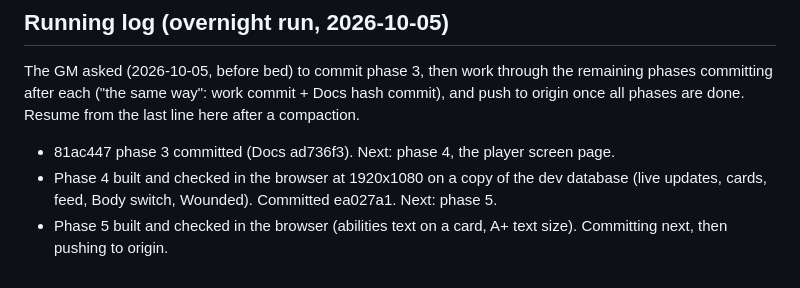
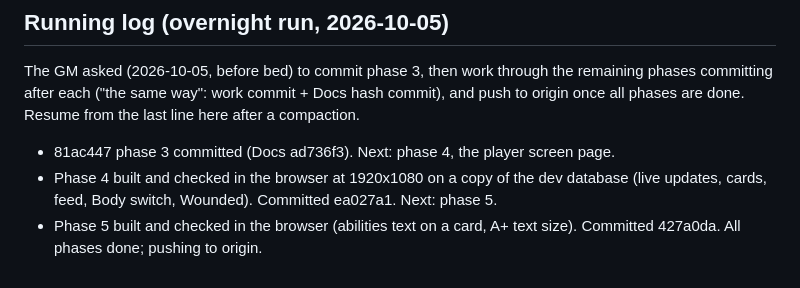
Before and after one commit to Ko-stant/dungeon-campaign-engine, a Markdown page: docs/PLAYER_SCREEN_PLAN.md, the part around the change. Drawn GitHub-style.

```diff
--- a/docs/PLAYER_SCREEN_PLAN.md
+++ b/docs/PLAYER_SCREEN_PLAN.md
@@ -117,4 +117,4 @@ to origin once all phases are done. Resume from the last line here after a compa
 - Phase 4 built and checked in the browser at 1920x1080 on a copy of the dev database
   (live updates, cards, feed, Body switch, Wounded). Committed ea027a1. Next: phase 5.
 - Phase 5 built and checked in the browser (abilities text on a card, A+ text size).
-  Committing next, then pushing to origin.
+  Committed 427a0da. All phases done; pushing to origin.
```
Also changed, not shown: docs/UPGRADE_AND_PIVOT_TODO.md (+2 -1 lines).
